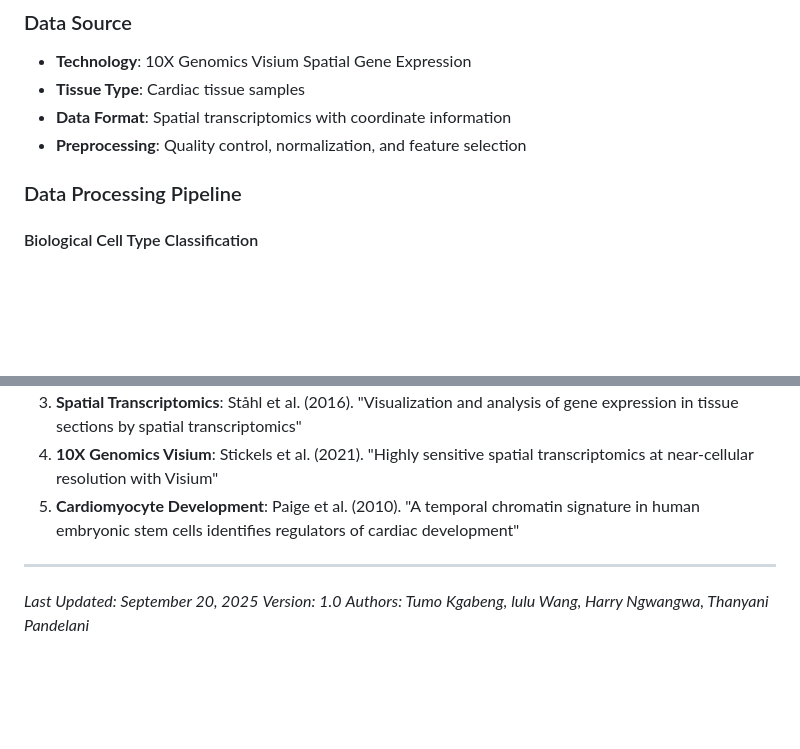
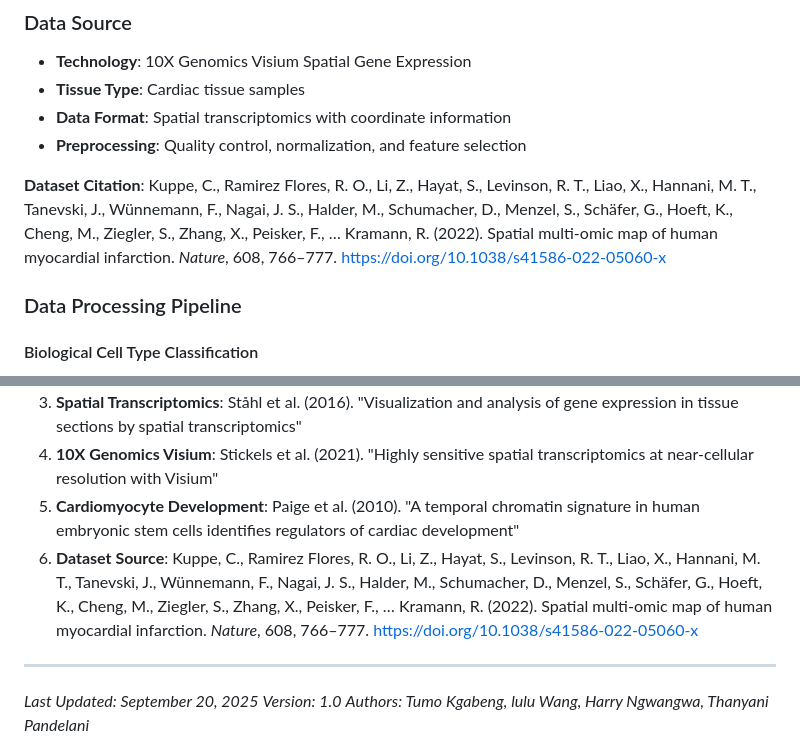
Before and after one commit to Tumo505/HybridGnnRnn, a Markdown page: GNN_MODEL_METHODOLOGY.md, 2 parts joined by grey strips. GitHub-like rendering; blank space fills up the shorter version.

Commit message:
update dataset citations

```diff
--- a/GNN_MODEL_METHODOLOGY.md
+++ b/GNN_MODEL_METHODOLOGY.md
@@ -39,6 +39,8 @@ This project implements a Graph Neural Network (GNN) for classifying cardiomyocy
 - **Tissue Type**: Cardiac tissue samples
 - **Data Format**: Spatial transcriptomics with coordinate information
 - **Preprocessing**: Quality control, normalization, and feature selection
+
+**Dataset Citation**: Kuppe, C., Ramirez Flores, R. O., Li, Z., Hayat, S., Levinson, R. T., Liao, X., Hannani, M. T., Tanevski, J., Wünnemann, F., Nagai, J. S., Halder, M., Schumacher, D., Menzel, S., Schäfer, G., Hoeft, K., Cheng, M., Ziegler, S., Zhang, X., Peisker, F., … Kramann, R. (2022). Spatial multi-omic map of human myocardial infarction. *Nature*, 608, 766–777. https://doi.org/10.1038/s41586-022-05060-x
 
 ### Data Processing Pipeline
 
@@ -806,6 +808,7 @@ torch.cuda.empty_cache()
 3. **Spatial Transcriptomics**: Ståhl et al. (2016). "Visualization and analysis of gene expression in tissue sections by spatial transcriptomics"
 4. **10X Genomics Visium**: Stickels et al. (2021). "Highly sensitive spatial transcriptomics at near-cellular resolution with Visium"
 5. **Cardiomyocyte Development**: Paige et al. (2010). "A temporal chromatin signature in human embryonic stem cells identifies regulators of cardiac development"
+6. **Dataset Source**: Kuppe, C., Ramirez Flores, R. O., Li, Z., Hayat, S., Levinson, R. T., Liao, X., Hannani, M. T., Tanevski, J., Wünnemann, F., Nagai, J. S., Halder, M., Schumacher, D., Menzel, S., Schäfer, G., Hoeft, K., Cheng, M., Ziegler, S., Zhang, X., Peisker, F., … Kramann, R. (2022). Spatial multi-omic map of human myocardial infarction. *Nature*, 608, 766–777. https://doi.org/10.1038/s41586-022-05060-x
 
 ---
 
```
Also changed, not shown: RNN_METHODOLOGY.md (+9 -1 lines).
